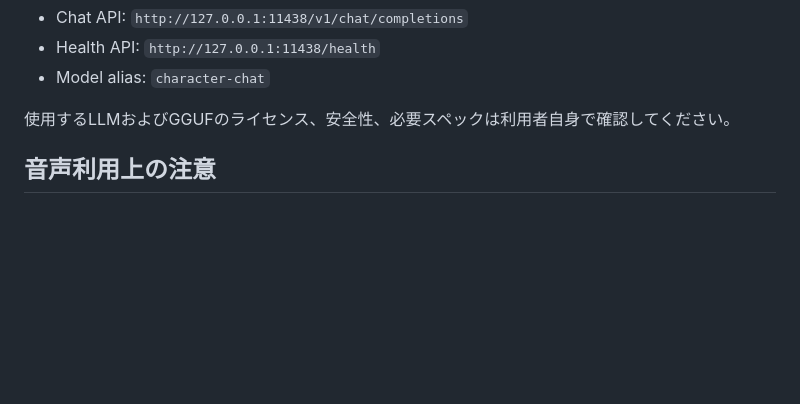
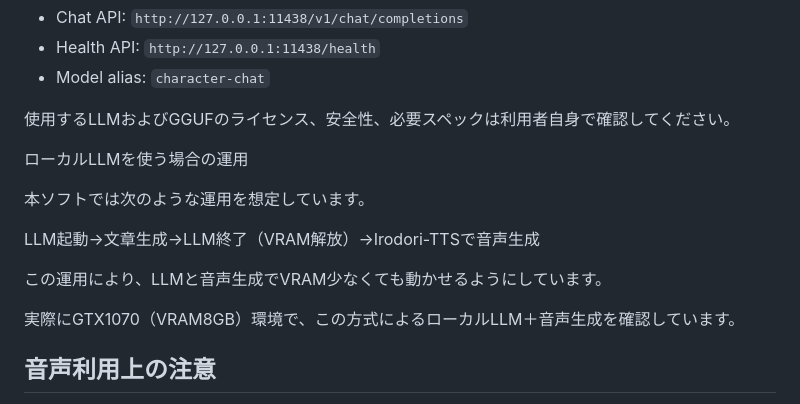
Before and after one commit to rucks1989-blip/irodori-voice-studio, a Markdown page: README.md, the part around one of its changes. GitHub-like rendering; blank space fills up the shorter version.

```diff
--- a/README.md
+++ b/README.md
@@ -244,6 +213,16 @@ audio.cpp、Irodori-TTSモデル、Pythonパッケージ、CUDAなどはそれ
 
 使用するLLMおよびGGUFのライセンス、安全性、必要スペックは利用者自身で確認してください。
 
+ローカルLLMを使う場合の運用
+
+本ソフトでは次のような運用を想定しています。
+
+LLM起動→文章生成→LLM終了（VRAM解放）→Irodori-TTSで音声生成
+
+この運用により、LLMと音声生成でVRAM少なくても動かせるようにしています。
+
+実際にGTX1070（VRAM8GB）環境で、この方式によるローカルLLM＋音声生成を確認しています。
+
 
 
 ## 音声利用上の注意
```
Also changed, not shown: other parts of README.md (+2 -33 lines).
